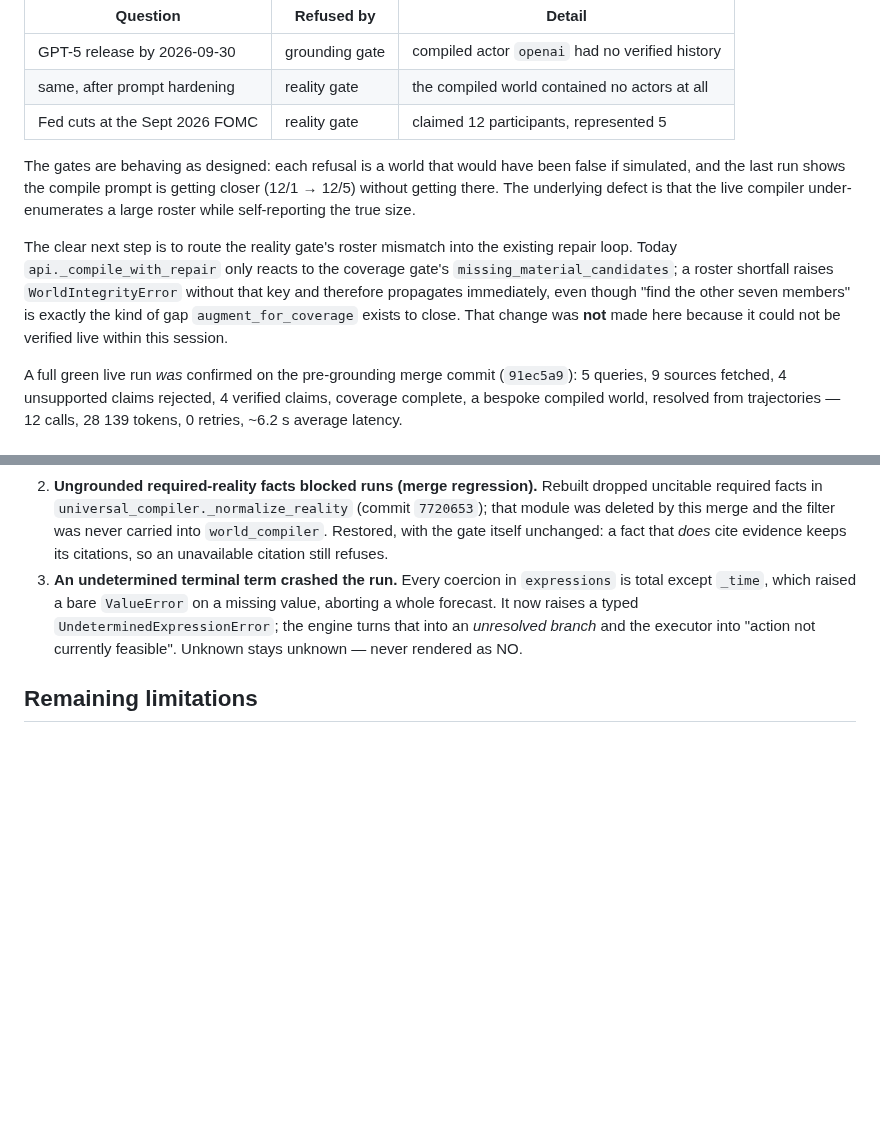
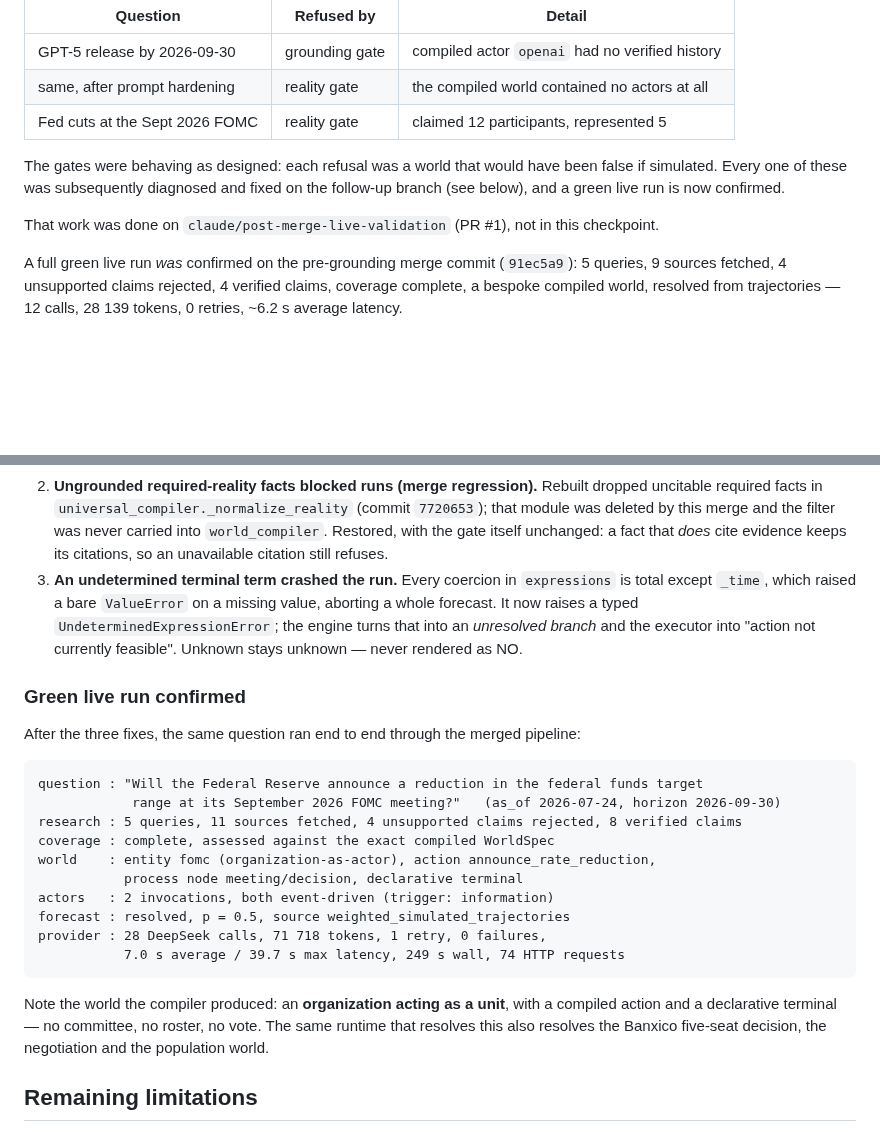
Before and after one commit to fnstggl/SWORLDMODEL-CORE, a Markdown page: docs/REBUILT_UNIVERSAL_MERGE.md, 2 parts joined by grey strips. Drawn GitHub-style; blank space fills up the shorter version.

Commit message:
Record the confirmed green live run after the three reliability fixes
The Fed question now runs end to end through the merged pipeline: 5 queries,
11 sources fetched, 4 unsupported claims rejected, 8 verified claims; coverage
complete against the exact compiled WorldSpec; a world compiled as an
organization-acting-as-a-unit with one compiled action and a declarative
terminal; 2 event-driven actor invocations; resolved at p=0.5 from weighted
simulated trajectories. 28 DeepSeek calls, 71,718 tokens, 1 retry, 0 failures,
249s wall.

This supersedes the earlier note that no green live run had been confirmed under
the stricter grounding and reality gates.

Co-Authored-By: Claude Opus 4.8 <noreply@anthropic.com>
Claude-Session: https://claude.ai/code/session_01Sxuw6KJgDyWY5gyWSCzJJD

````diff
--- a/docs/REBUILT_UNIVERSAL_MERGE.md
+++ b/docs/REBUILT_UNIVERSAL_MERGE.md
@@ -157,17 +157,12 @@ since grounding was integrated:
 | same, after prompt hardening | reality gate | the compiled world contained no actors at all |
 | Fed cuts at the Sept 2026 FOMC | reality gate | claimed 12 participants, represented 5 |
 
-The gates are behaving as designed: each refusal is a world that would have been false
-if simulated, and the last run shows the compile prompt is getting closer (12/1 → 12/5)
-without getting there. The underlying defect is that the live compiler under-enumerates
-a large roster while self-reporting the true size.
+The gates were behaving as designed: each refusal was a world that would have been false
+if simulated. Every one of these was subsequently diagnosed and fixed on the follow-up
+branch (see below), and a green live run is now confirmed.
 
-The clear next step is to route the reality gate's roster mismatch into the existing
-repair loop. Today `api._compile_with_repair` only reacts to the coverage gate's
-`missing_material_candidates`; a roster shortfall raises `WorldIntegrityError` without
-that key and therefore propagates immediately, even though "find the other seven
-members" is exactly the kind of gap `augment_for_coverage` exists to close. That change
-was **not** made here because it could not be verified live within this session.
+That work was done on `claude/post-merge-live-validation` (PR #1), not in this
+checkpoint.
 
 A full green live run *was* confirmed on the pre-grounding merge commit (`91ec5a9`):
 5 queries, 9 sources fetched, 4 unsupported claims rejected, 4 verified claims, coverage
@@ -198,6 +193,28 @@ semantic coercion:
    that into an *unresolved branch* and the executor into "action not currently
    feasible". Unknown stays unknown — never rendered as NO.
 
+### Green live run confirmed
+
+After the three fixes, the same question ran end to end through the merged pipeline:
+
+```
+question : "Will the Federal Reserve announce a reduction in the federal funds target
+            range at its September 2026 FOMC meeting?"   (as_of 2026-07-24, horizon 2026-09-30)
+research : 5 queries, 11 sources fetched, 4 unsupported claims rejected, 8 verified claims
+coverage : complete, assessed against the exact compiled WorldSpec
+world    : entity fomc (organization-as-actor), action announce_rate_reduction,
+           process node meeting/decision, declarative terminal
+actors   : 2 invocations, both event-driven (trigger: information)
+forecast : resolved, p = 0.5, source weighted_simulated_trajectories
+provider : 28 DeepSeek calls, 71 718 tokens, 1 retry, 0 failures,
+           7.0 s average / 39.7 s max latency, 249 s wall, 74 HTTP requests
+```
+
+Note the world the compiler produced: an **organization acting as a unit**, with a
+compiled action and a declarative terminal — no committee, no roster, no vote. The same
+runtime that resolves this also resolves the Banxico five-seat decision, the negotiation
+and the population world.
+
 ## Remaining limitations
 
 * The coverage gate's materiality rules are deterministic keyword lexicons; the LLM
````
